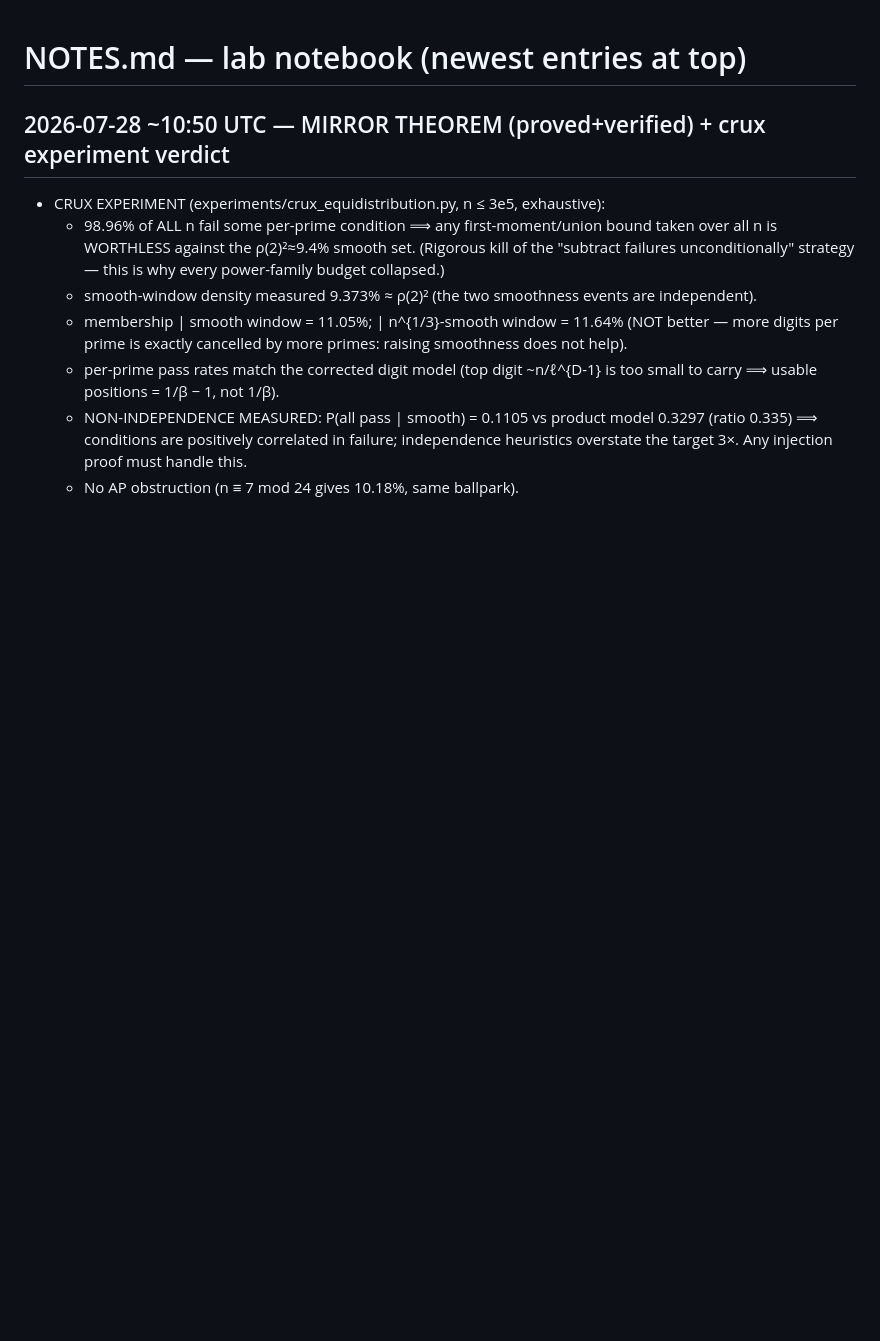
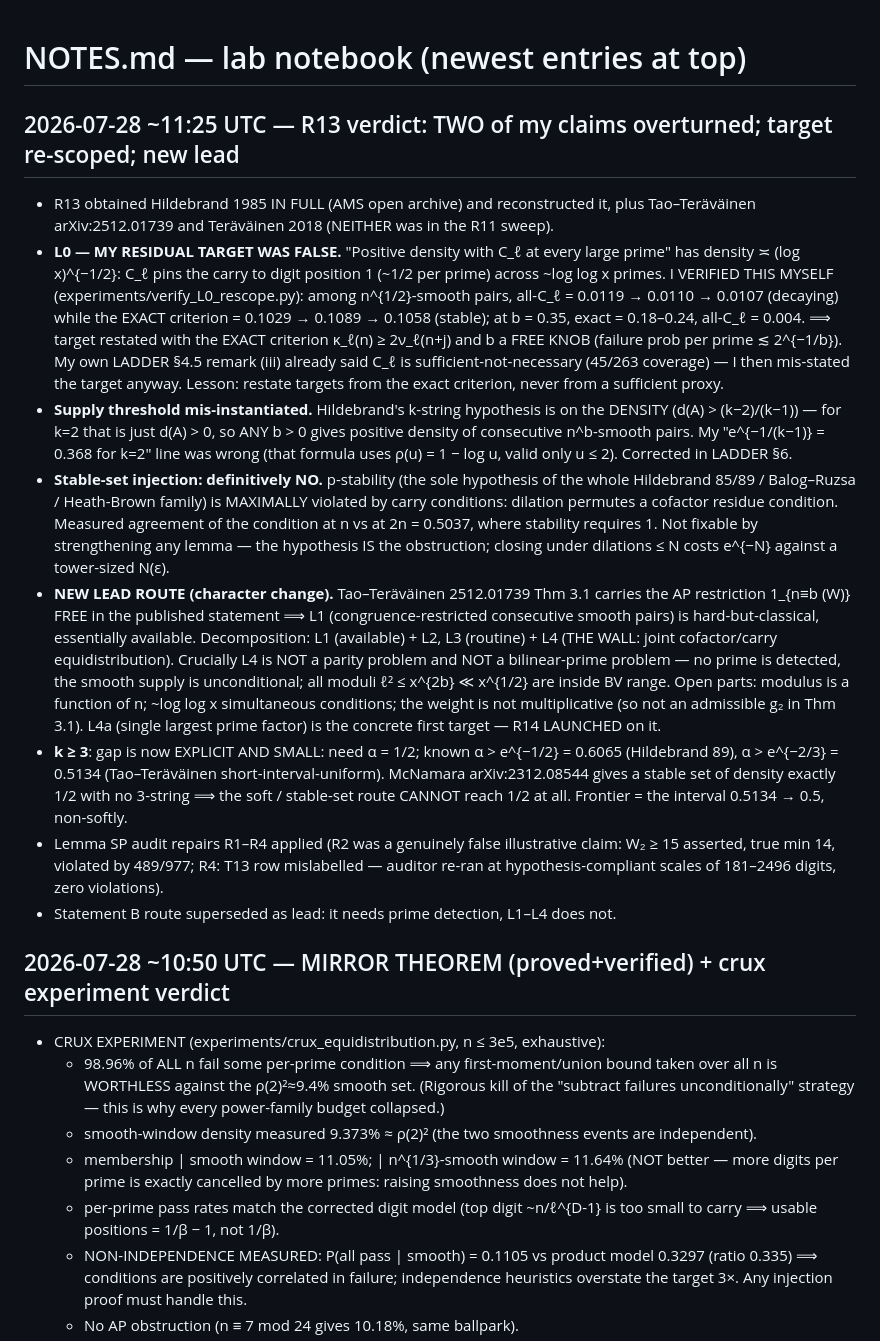
Before and after one commit to Sageder/erdos, a Markdown page: NOTES.md, the part around the change. Rendered like a GitHub page; blank space fills up the shorter version.

Commit message:
NOTES: R13 verdict integrated (two overturned claims, re-scoped target, new lead route); R14 launched

```diff
--- a/NOTES.md
+++ b/NOTES.md
@@ -1,4 +1,45 @@
 # NOTES.md — lab notebook (newest entries at top)
+
+## 2026-07-28 ~11:25 UTC — R13 verdict: TWO of my claims overturned; target re-scoped; new lead
+
+- R13 obtained Hildebrand 1985 IN FULL (AMS open archive) and reconstructed it, plus
+  Tao–Teräväinen arXiv:2512.01739 and Teräväinen 2018 (NEITHER was in the R11 sweep).
+- **L0 — MY RESIDUAL TARGET WAS FALSE.** "Positive density with C_ℓ at every large prime" has
+  density ≍ (log x)^{−1/2}: C_ℓ pins the carry to digit position 1 (~1/2 per prime) across
+  ~log log x primes. I VERIFIED THIS MYSELF (experiments/verify_L0_rescope.py):
+  among n^{1/2}-smooth pairs, all-C_ℓ = 0.0119 → 0.0110 → 0.0107 (decaying) while the EXACT
+  criterion = 0.1029 → 0.1089 → 0.1058 (stable); at b = 0.35, exact = 0.18–0.24, all-C_ℓ = 0.004.
+  ⟹ target restated with the EXACT criterion κ_ℓ(n) ≥ 2ν_ℓ(n+j) and b a FREE KNOB
+  (failure prob per prime ≲ 2^{−1/b}). My own LADDER §4.5 remark (iii) already said C_ℓ is
+  sufficient-not-necessary (45/263 coverage) — I then mis-stated the target anyway. Lesson:
+  restate targets from the exact criterion, never from a sufficient proxy.
+- **Supply threshold mis-instantiated.** Hildebrand's k-string hypothesis is on the DENSITY
+  (d(A) > (k−2)/(k−1)) — for k=2 that is just d(A) > 0, so ANY b > 0 gives positive density of
+  consecutive n^b-smooth pairs. My "e^{−1/(k−1)} = 0.368 for k=2" line was wrong (that formula
+  uses ρ(u) = 1 − log u, valid only u ≤ 2). Corrected in LADDER §6.
+- **Stable-set injection: definitively NO.** p-stability (the sole hypothesis of the whole
+  Hildebrand 85/89 / Balog–Ruzsa / Heath-Brown family) is MAXIMALLY violated by carry
+  conditions: dilation permutes a cofactor residue condition. Measured agreement of the
+  condition at n vs at 2n = 0.5037, where stability requires 1. Not fixable by strengthening
+  any lemma — the hypothesis IS the obstruction; closing under dilations ≤ N costs e^{−N}
+  against a tower-sized N(ε).
+- **NEW LEAD ROUTE (character change).** Tao–Teräväinen 2512.01739 Thm 3.1 carries the AP
+  restriction 1_{n≡b (W)} FREE in the published statement ⟹ L1 (congruence-restricted
+  consecutive smooth pairs) is hard-but-classical, essentially available. Decomposition:
+  L1 (available) + L2, L3 (routine) + L4 (THE WALL: joint cofactor/carry equidistribution).
+  Crucially L4 is NOT a parity problem and NOT a bilinear-prime problem — no prime is detected,
+  the smooth supply is unconditional; all moduli ℓ² ≤ x^{2b} ≪ x^{1/2} are inside BV range.
+  Open parts: modulus is a function of n; ~log log x simultaneous conditions; the weight is not
+  multiplicative (so not an admissible g₂ in Thm 3.1). L4a (single largest prime factor) is the
+  concrete first target — R14 LAUNCHED on it.
+- **k ≥ 3**: gap is now EXPLICIT AND SMALL: need α = 1/2; known α > e^{−1/2} = 0.6065
+  (Hildebrand 89), α > e^{−2/3} = 0.5134 (Tao–Teräväinen short-interval-uniform). McNamara
+  arXiv:2312.08544 gives a stable set of density exactly 1/2 with no 3-string ⟹ the soft /
+  stable-set route CANNOT reach 1/2 at all. Frontier = the interval 0.5134 → 0.5, non-softly.
+- Lemma SP audit repairs R1–R4 applied (R2 was a genuinely false illustrative claim: W₂ ≥ 15
+  asserted, true min 14, violated by 489/977; R4: T13 row mislabelled — auditor re-ran at
+  hypothesis-compliant scales of 181–2496 digits, zero violations).
+- Statement B route superseded as lead: it needs prime detection, L1–L4 does not.
 
 ## 2026-07-28 ~10:50 UTC — MIRROR THEOREM (proved+verified) + crux experiment verdict
 
```
Also changed, not shown: attempts/route-R14/BRIEF.md (added, +66 -0 lines).
